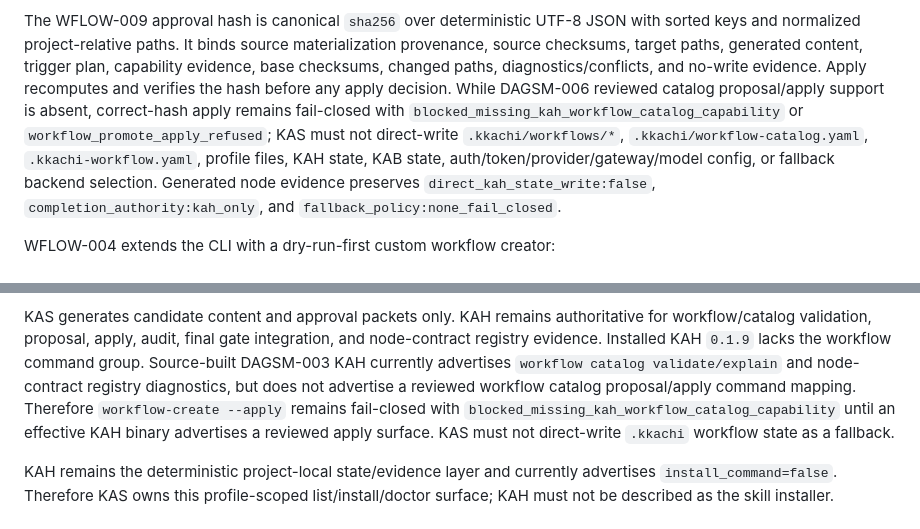
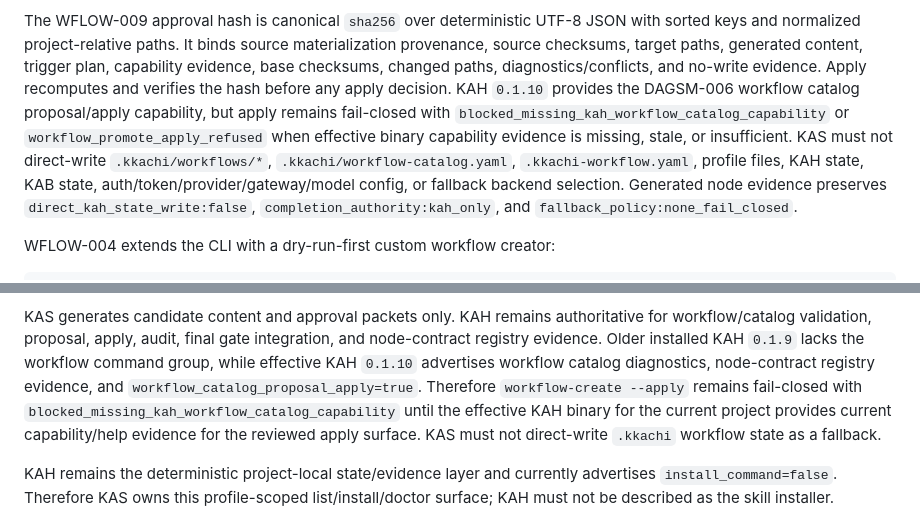
Before and after one commit to SeventeenthEarth/kkachi-agent-skills, a Markdown page: docs/sot/kas-cli-contract.md, 2 parts joined by grey strips. Drawn GitHub-style.

Commit message:
[INT] Update KAH v0.1.10 workflow docs

```diff
--- a/docs/sot/kas-cli-contract.md
+++ b/docs/sot/kas-cli-contract.md
@@ -209,10 +209,11 @@ with sorted keys and normalized project-relative paths. It binds source
 materialization provenance, source checksums, target paths, generated content,
 trigger plan, capability evidence, base checksums, changed paths,
 diagnostics/conflicts, and no-write evidence. Apply recomputes and verifies the
-hash before any apply decision. While DAGSM-006 reviewed catalog proposal/apply
-support is absent, correct-hash apply remains fail-closed with
+hash before any apply decision. KAH `0.1.10` provides the DAGSM-006 workflow
+catalog proposal/apply capability, but apply remains fail-closed with
 `blocked_missing_kah_workflow_catalog_capability` or
-`workflow_promote_apply_refused`; KAS must not direct-write
+`workflow_promote_apply_refused` when effective binary capability evidence is
+missing, stale, or insufficient. KAS must not direct-write
 `.kkachi/workflows/*`, `.kkachi/workflow-catalog.yaml`, `.kkachi-workflow.yaml`,
 profile files, KAH state, KAB state, auth/token/provider/gateway/model config,
 or fallback backend selection. Generated node evidence preserves
@@ -248,11 +249,13 @@ deterministic selector contract.
 
 KAS generates candidate content and approval packets only. KAH remains
 authoritative for workflow/catalog validation, proposal, apply, audit, final
-gate integration, and node-contract registry evidence. Installed KAH `0.1.9` lacks the workflow command group. Source-built DAGSM-003 KAH currently
-advertises `workflow catalog validate/explain` and node-contract registry
-diagnostics, but does not advertise a reviewed workflow catalog proposal/apply command mapping. Therefore `workflow-create --apply` remains fail-closed with
-`blocked_missing_kah_workflow_catalog_capability` until an effective KAH binary
-advertises a reviewed apply surface. KAS must not direct-write `.kkachi`
+gate integration, and node-contract registry evidence. Older installed KAH
+`0.1.9` lacks the workflow command group, while effective KAH `0.1.10` advertises
+workflow catalog diagnostics, node-contract registry evidence, and
+`workflow_catalog_proposal_apply=true`. Therefore `workflow-create --apply`
+remains fail-closed with `blocked_missing_kah_workflow_catalog_capability` until
+the effective KAH binary for the current project provides current capability/help
+evidence for the reviewed apply surface. KAS must not direct-write `.kkachi`
 workflow state as a fallback.
 
 KAH remains the deterministic project-local state/evidence layer and currently advertises `install_command=false`. Therefore KAS owns this profile-scoped list/install/doctor surface; KAH must not be described as the skill installer.
```
Also changed, not shown: docs/sot/task-dag-workflow-contract.md (+11 -11 lines).
